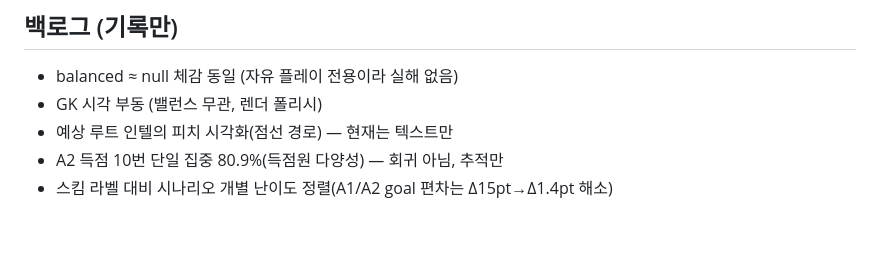
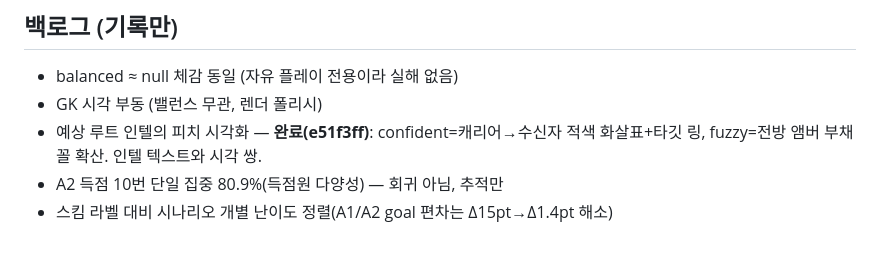
Before and after one commit to ykh00046/build-up-club, a Markdown page: docs/duel-round4-plan.md, the part around the change. Rendered like a GitHub page.

Commit message:
docs: 예상 루트 시각화 완료 반영 (e51f3ff)
Co-Authored-By: Claude Fable 5 <noreply@anthropic.com>

```diff
--- a/docs/duel-round4-plan.md
+++ b/docs/duel-round4-plan.md
@@ -260,6 +260,7 @@ reset=빌드업 진입만 ≥2.0 유지, 게이트 ≥2.2는 reset에만 적용
 
 - balanced ≈ null 체감 동일 (자유 플레이 전용이라 실해 없음)
 - GK 시각 부동 (밸런스 무관, 렌더 폴리시)
-- 예상 루트 인텔의 피치 시각화(점선 경로) — 현재는 텍스트만
+- 예상 루트 인텔의 피치 시각화 — **완료(e51f3ff)**: confident=캐리어→수신자
+  적색 화살표+타깃 링, fuzzy=전방 앰버 부채꼴 확산. 인텔 텍스트와 시각 쌍.
 - A2 득점 10번 단일 집중 80.9%(득점원 다양성) — 회귀 아님, 추적만
 - 스킴 라벨 대비 시나리오 개별 난이도 정렬(A1/A2 goal 편차는 Δ15pt→Δ1.4pt 해소)
```
